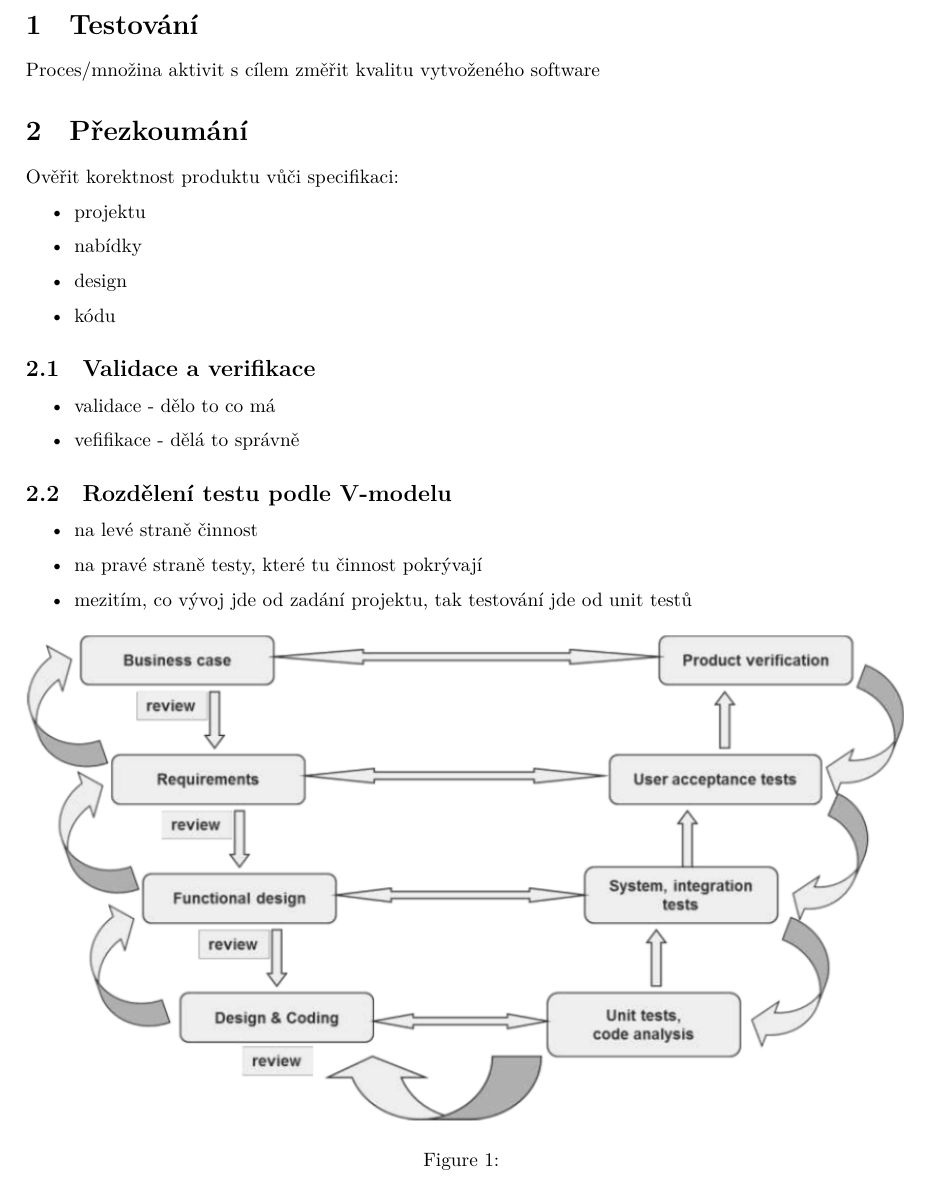
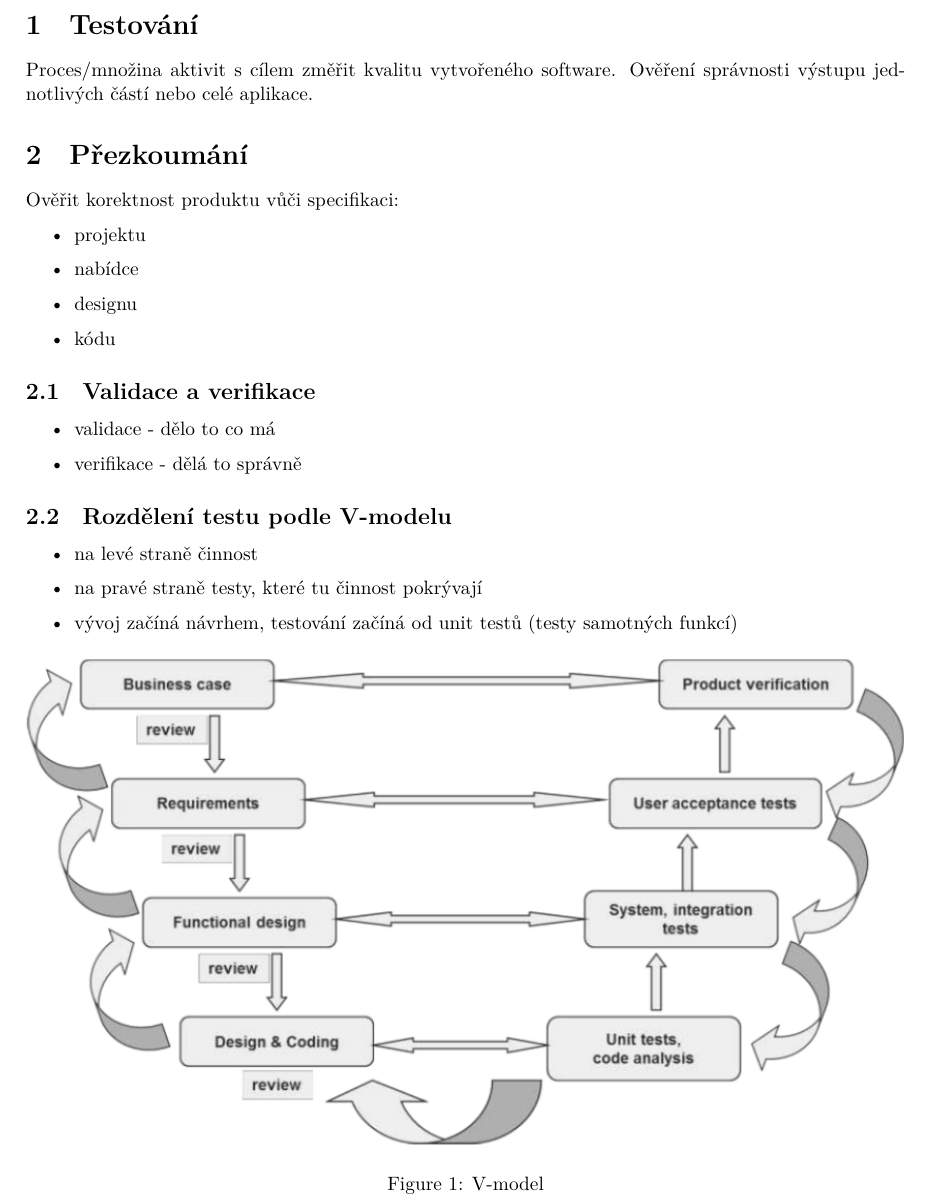
Before and after one commit to fit-szz/szz-bootcamp, a LaTeX document (topics/bi-wsi-si-22/bi-wsi-si-22.tex): part of page 2 of 4, cut so that both start at the same text. Compiled offline with XeLaTeX.

Commit message:
bi-wsi-si-*
- fixing typos

```diff
--- a/topics/bi-wsi-si-22/bi-wsi-si-22.tex
+++ b/topics/bi-wsi-si-22/bi-wsi-si-22.tex
@@ -15,31 +15,31 @@
 \newpage
 
 \section{Testování}
-Proces/množina aktivit s cílem změřit kvalitu vytvoženého software
+Proces/množina aktivit s cílem změřit kvalitu vytvořeného software. Ověření správnosti výstupu jednotlivých částí nebo celé aplikace.
 \section{Přezkoumání}
 Ověřit korektnost produktu vůči specifikaci:
 \begin{itemize}
     \item projektu
-    \item nabídky
-    \item design
+    \item nabídce
+    \item designu
     \item kódu
 \end{itemize}
 
 \subsection{Validace a verifikace}
 \begin{itemize}
     \item validace - dělo to co má
-    \item vefifikace - dělá to správně
+    \item verifikace - dělá to správně
 \end{itemize}
 \subsection{Rozdělení testu podle V-modelu}
 \begin{itemize}
     \item na levé straně činnost
     \item na pravé straně testy, které tu činnost pokrývají
-    \item mezitím, co vývoj jde od zadání projektu, tak testování jde od unit testů
+    \item vývoj začíná návrhem, testování začíná od unit testů (testy samotných funkcí)
 \end{itemize}
 \begin{figure}[h!]
     \centering
     \includegraphics[width=1\textwidth]{topics/bi-wsi-si-22/images/vModel.png}
-    \caption{}
+    \caption{V-model}
     \label{}
 \end{figure}
 \subsection{Pozitivní vs negativní testy}
```
Also changed, not shown: topics/bi-wsi-si-16/bi-wsi-si-16.tex (+4 -0 lines).
